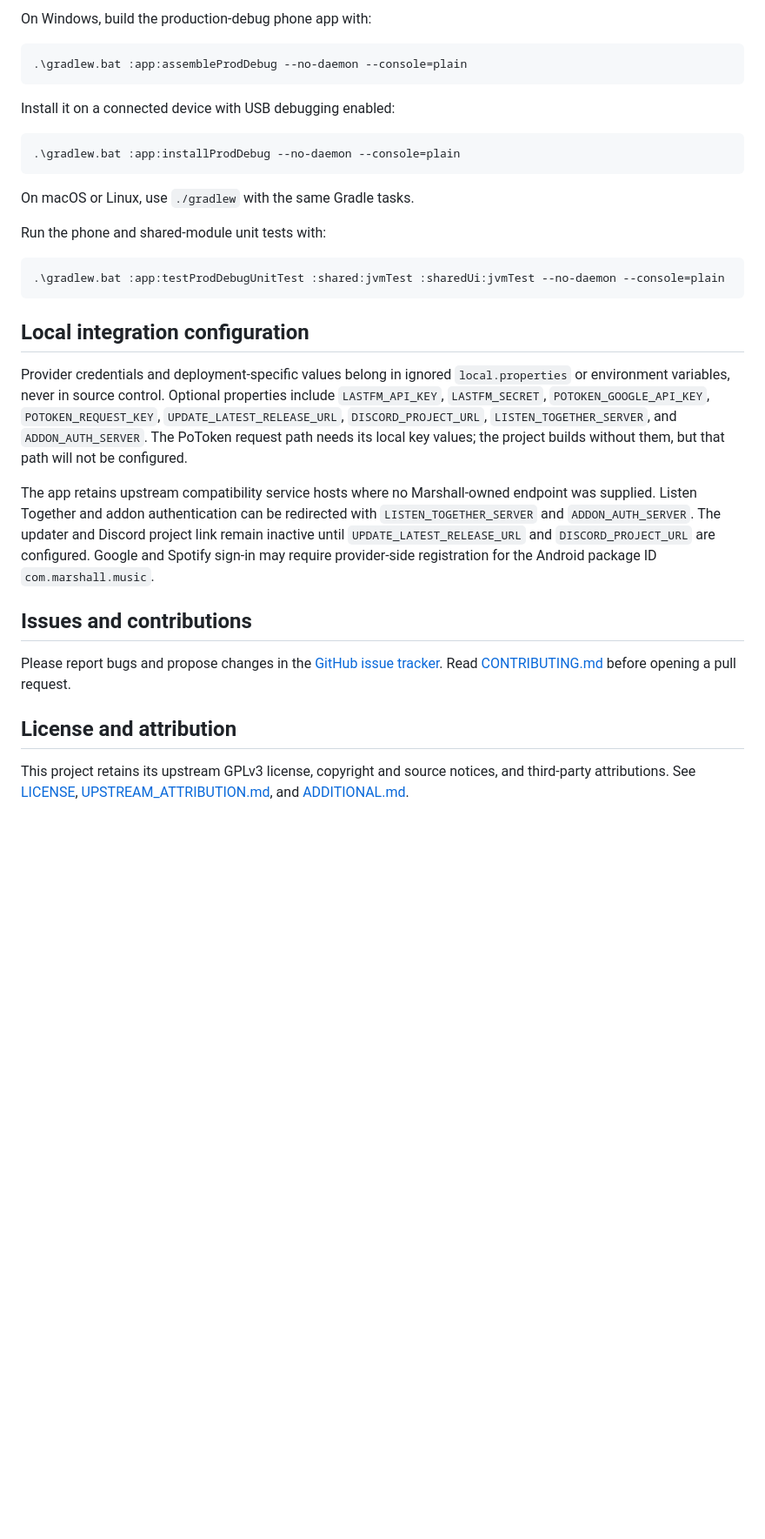
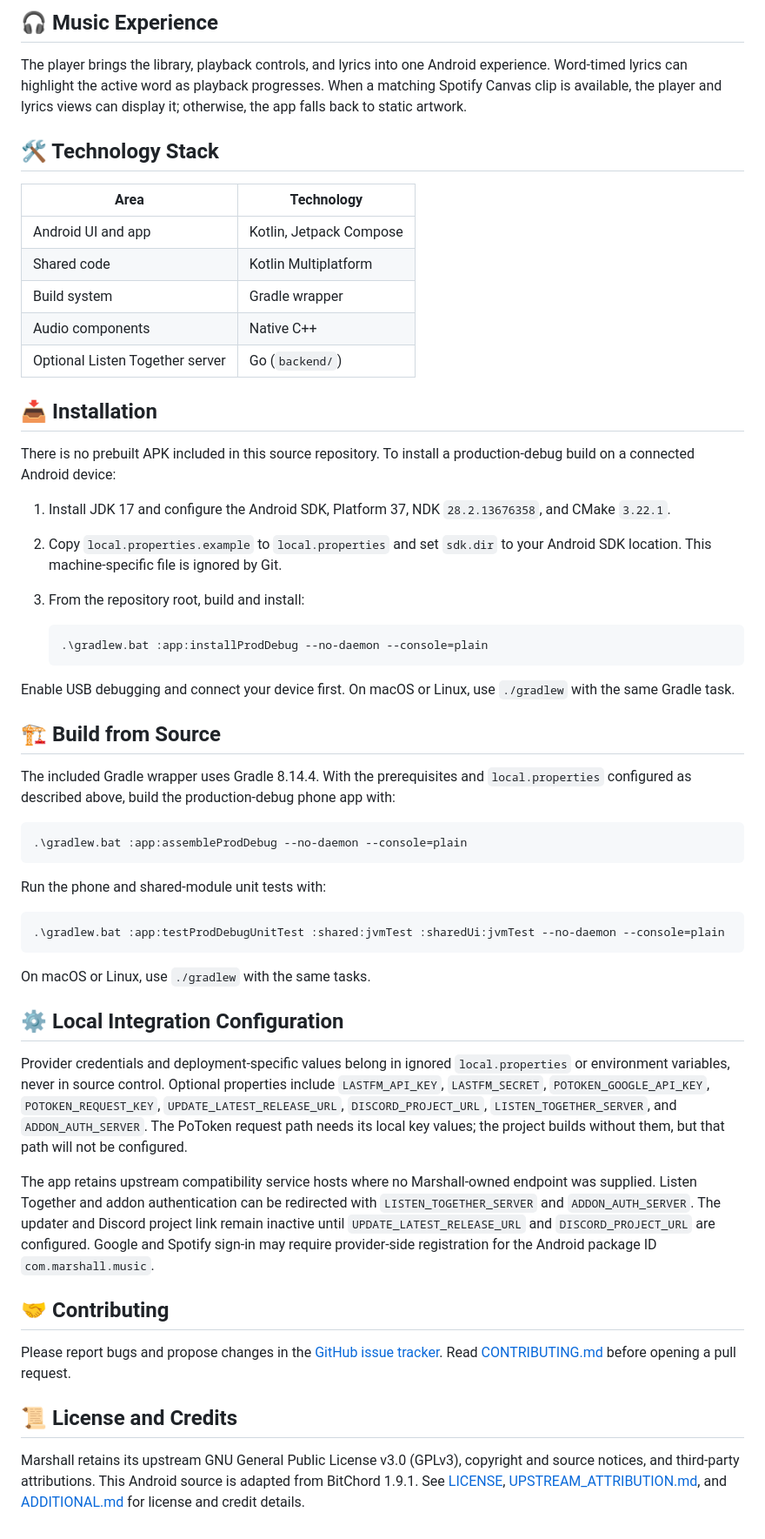
Before and after one commit to bhagyarajkota45/Marshall-Android, a Markdown page: README.md, the part around one of its changes. Shown at 87% size. Drawn GitHub-style; blank space fills up the shorter version.

````diff
--- a/README.md
+++ b/README.md
@@ -36,17 +38,39 @@ Copy `local.properties.example` to `local.properties`, then set `sdk.dir` to you
 
-On Windows, build the production-debug phone app with:
+## 🎧 Music Experience
+
+The player brings the library, playback controls, and lyrics into one Android experience. Word-timed lyrics can highlight the active word as playback progresses. When a matching Spotify Canvas clip is available, the player and lyrics views can display it; otherwise, the app falls back to static artwork.
+
+## 🛠️ Technology Stack
+
+| Area | Technology |
+| --- | --- |
+| Android UI and app | Kotlin, Jetpack Compose |
+| Shared code | Kotlin Multiplatform |
+| Build system | Gradle wrapper |
+| Audio components | Native C++ |
+| Optional Listen Together server | Go (`backend/`) |
+
+## 📥 Installation
+
+There is no prebuilt APK included in this source repository. To install a production-debug build on a connected Android device:
+
+1. Install JDK 17 and configure the Android SDK, Platform 37, NDK `28.2.13676358`, and CMake `3.22.1`.
+2. Copy `local.properties.example` to `local.properties` and set `sdk.dir` to your Android SDK location. This machine-specific file is ignored by Git.
+3. From the repository root, build and install:
+
+   ```powershell
+   .\gradlew.bat :app:installProdDebug --no-daemon --console=plain
+   ```
+
+Enable USB debugging and connect your device first. On macOS or Linux, use `./gradlew` with the same Gradle task.
+
+## 🏗️ Build from Source
+
+The included Gradle wrapper uses Gradle 8.14.4. With the prerequisites and `local.properties` configured as described above, build the production-debug phone app with:
 
 ```powershell
 .\gradlew.bat :app:assembleProdDebug --no-daemon --console=plain
 ```
-
-Install it on a connected device with USB debugging enabled:
-
-```powershell
-.\gradlew.bat :app:installProdDebug --no-daemon --console=plain
-```
-
-On macOS or Linux, use `./gradlew` with the same Gradle tasks.
 
 Run the phone and shared-module unit tests with:
 
@@ -54,16 +78,18 @@ Run the phone and shared-module unit tests with:
 .\gradlew.bat :app:testProdDebugUnitTest :shared:jvmTest :sharedUi:jvmTest --no-daemon --console=plain
 ```
 
-## Local integration configuration
+On macOS or Linux, use `./gradlew` with the same tasks.
+
+## ⚙️ Local Integration Configuration
 
 Provider credentials and deployment-specific values belong in ignored `local.properties` or environment variables, never in source control. Optional properties include `LASTFM_API_KEY`, `LASTFM_SECRET`, `POTOKEN_GOOGLE_API_KEY`, `POTOKEN_REQUEST_KEY`, `UPDATE_LATEST_RELEASE_URL`, `DISCORD_PROJECT_URL`, `LISTEN_TOGETHER_SERVER`, and `ADDON_AUTH_SERVER`. The PoToken request path needs its local key values; the project builds without them, but that path will not be configured.
 
 The app retains upstream compatibility service hosts where no Marshall-owned endpoint was supplied. Listen Together and addon authentication can be redirected with `LISTEN_TOGETHER_SERVER` and `ADDON_AUTH_SERVER`. The updater and Discord project link remain inactive until `UPDATE_LATEST_RELEASE_URL` and `DISCORD_PROJECT_URL` are configured. Google and Spotify sign-in may require provider-side registration for the Android package ID `com.marshall.music`.
 
-## Issues and contributions
+## 🤝 Contributing
 
 Please report bugs and propose changes in the [GitHub issue tracker](https://github.com/bhagyarajkota45/Marshall-Android/issues). Read [CONTRIBUTING.md](CONTRIBUTING.md) before opening a pull request.
 
-## License and attribution
+## 📜 License and Credits
 
-This project retains its upstream GPLv3 license, copyright and source notices, and third-party attributions. See [LICENSE](LICENSE), [UPSTREAM_ATTRIBUTION.md](UPSTREAM_ATTRIBUTION.md), and [ADDITIONAL.md](ADDITIONAL.md).
+Marshall retains its upstream GNU General Public License v3.0 (GPLv3), copyright and source notices, and third-party attributions. This Android source is adapted from BitChord 1.9.1. See [LICENSE](LICENSE), [UPSTREAM_ATTRIBUTION.md](UPSTREAM_ATTRIBUTION.md), and [ADDITIONAL.md](ADDITIONAL.md) for license and credit details.
````
Also changed, not shown: other parts of README.md (+24 -22 lines), docs/screenshots/marshall-home.jpg (added), docs/screenshots/marshall-lyrics.jpg (added).
